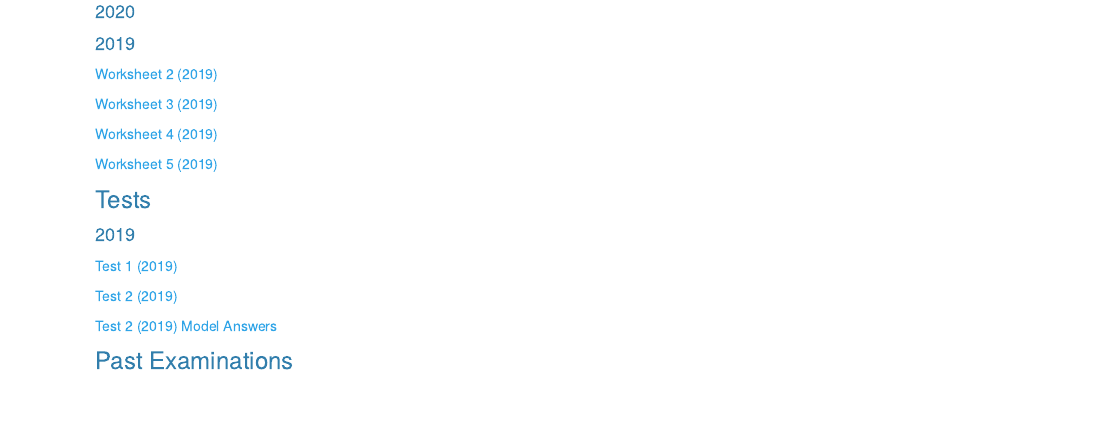
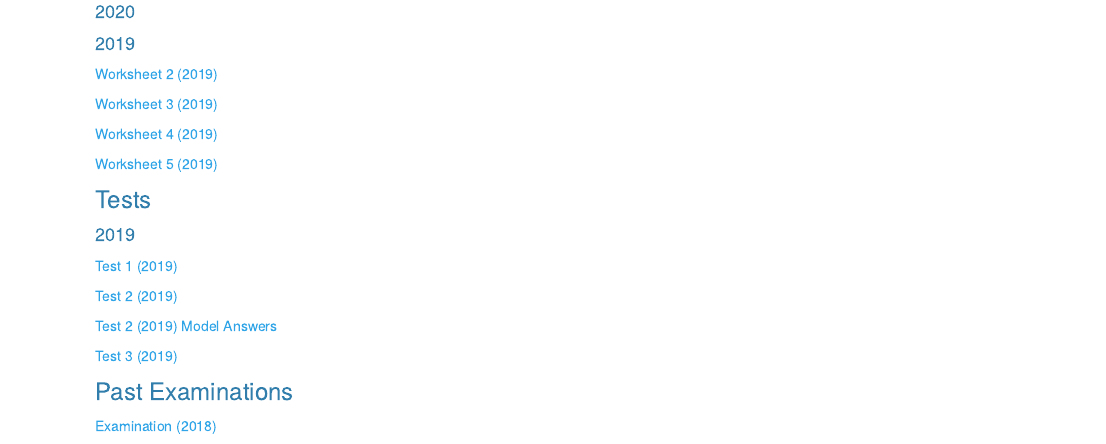
Before and after one commit to tnmutusva/maths, an R Markdown document (iss126.Rmd): the page in a window 1100 px wide, from 630 px down. Rendered offline with R 4.5, knitr and Pandoc, with nearby package versions; a font, style sheet, LaTeX package, included part or bibliography that could not be used is replaced or left out.

Commit message:
Update iss126.Rmd

```diff
--- a/iss126.Rmd
+++ b/iss126.Rmd
@@ -48,6 +48,10 @@ For the detailed Course Outline click the link below:
 
 [Test 2 (2019) Model Answers](https://drive.google.com/open?id=1-EePUcEaswaJOzcIHrrcPw9HB0ZQEHeb)
 
+[Test 3 (2019)](https://drive.google.com/open?id=1614w6gezFliBBdhgXC5GXmTF6zifH7jO)
+
 ### Past Examinations
 
+[Examination (2018)](https://drive.google.com/open?id=1614w6gezFliBBdhgXC5GXmTF6zifH7jO)
+
 ![ ](/Users/admin/Documents/GitHub/maths/d2.png)
```
